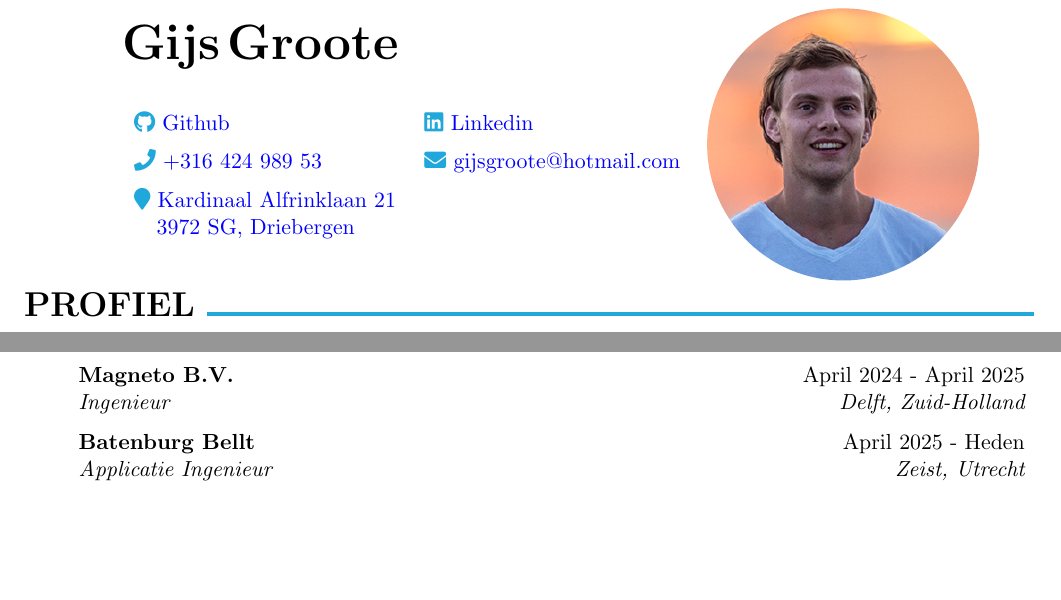
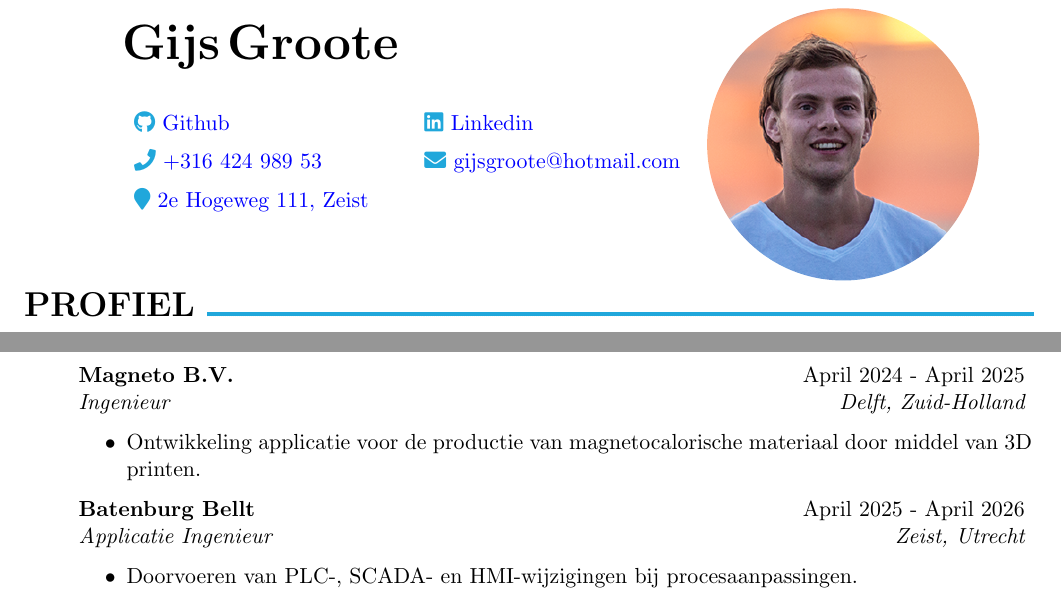
Before and after one commit to GijsGroote/Resume, a LaTeX CV (resume.tex, which reads header.tex, sections/work_experience.tex): two parts of page 1 of 3, joined at a grey line, cut so that both start at the same text, the shorter picture padded with empty space. Compiled offline with pdfLaTeX.

Commit message:
added new adres and experience

```diff
--- a/header.tex
+++ b/header.tex
@@ -24,8 +24,7 @@
                 % contact details
                 \href{tel:+31642498953}{{\color{themecolor} \faIcon{phone}}~+316~424~989~53} & {\href{mailto:gijsgroote@hotmail.com}{{\color{themecolor} \faIcon{envelope}}~gijsgroote@hotmail.com}} \\[0.2cm]
                 % adress
-                \href{https://maps.app.goo.gl/GUd74A39oidkBghJ7}{{\color{themecolor} \faIcon{map-marker}}~Kardinaal Alfrinklaan 21} & \\
-                \href{https://maps.app.goo.gl/GUd74A39oidkBghJ7}{{\hspace{0.4cm}3972~SG, Driebergen}} & \\
+                \href{https://maps.app.goo.gl/TXnCQfueWkD3FZ4N8}{{\color{themecolor} \faIcon{map-marker}}~2e~Hogeweg~111,~Zeist} & \\
             \end{tabular}
         };
     \end{tikzpicture}
--- a/sections/work_experience.tex
+++ b/sections/work_experience.tex
@@ -60,9 +60,27 @@
         {Magneto B.V.}{April 2024 - April 2025}{\lang{Ingenieur}{Engineer}}{Delft, \lang{Zuid}{South}-Holland}
     \end{experienceItem}
 
+    \ifthenelse{\equal{\extendedWorkExp}{true}}
+    {%------------------------------------------------
+    \begin{itemize}
+            \item \lang{Ontwikkeling applicatie voor de productie van magnetocalorische materiaal door middel van 3D printen.}{Application development for the production of magnetocaloric material using 3D printing.}
+    \end{itemize}
+    }
+
     %------------------------------------------------
     \begin{experienceItem}
-        {Batenburg Bellt}{April 2025 - \lang{Heden}{Present}}{\lang{Applicatie Ingenieur}{Application Engineer}}{Zeist, Utrecht}
+        {Batenburg Bellt}{April 2025 - April 2026}{\lang{Applicatie Ingenieur}{Application Engineer}}{Zeist, Utrecht}
     \end{experienceItem}
 
+    %------------------------------------------------
+    \ifthenelse{\equal{\extendedWorkExp}{true}}
+    {%------------------------------------------------
+        \begin{itemize}
+        \item \lang{Doorvoeren van PLC-, SCADA- en HMI-wijzigingen bij procesaanpassingen.}{Implement PLC, SCADA and HMI changes for factory modifications.}
+        \end{itemize}
+    % \begin{itemize}
+    %     \item \lang{Automatisering: Doorvoeren van PLC-, SCADA- en HMI-wijzigingen bij procesaanpassingen.}{Automation: Implement PLC, SCADA and HMI changes during factory changes.}
+    % \end{\itemize}
+}
+
 \end{rSection}
```
Also changed, not shown: body.tex (+1 -1 lines), pdfs/resumes/cv_gsgroote.pdf, pdfs/resumes/cv_gsgroote_ext.pdf, pdfs/resumes/cv_gsgroote_ext_no_photo.pdf, pdfs/resumes/cv_gsgroote_no_photo.pdf, pdfs/resumes/resume_gsgroote.pdf, pdfs/resumes/resume_gsgroote_ext.pdf, pdfs/resumes/resume_gsgroote_ext_no_photo.pdf, pdfs/resumes/resume_gsgroote_no_photo.pdf.
